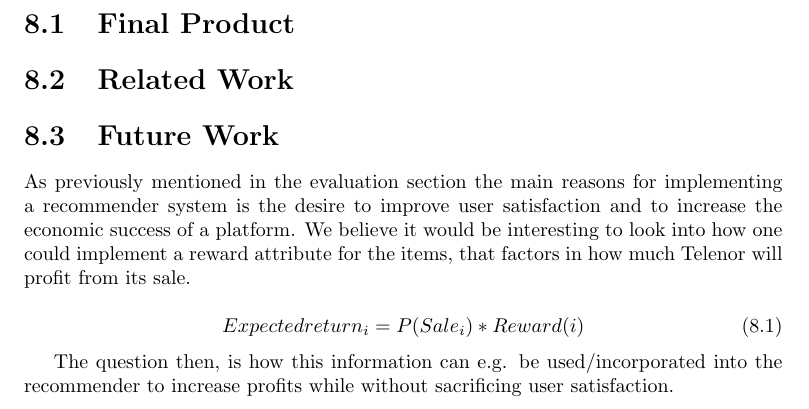
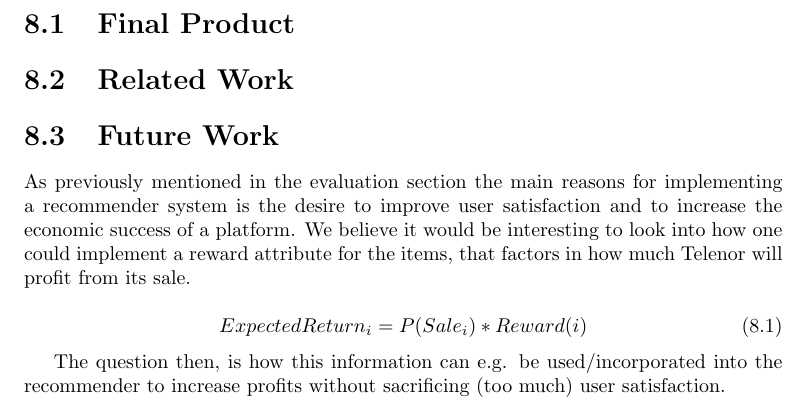
Before and after one commit to mcmhav/muchBazar, a LaTeX thesis (src/report.tex, which reads src/masterChapters/08-conclusion.tex): part of page 120 of 134, cut so that both start at the same text. Compiled offline with pdfLaTeX.

Commit message:
Fixed typo

```diff
--- a/src/masterChapters/08-conclusion.tex
+++ b/src/masterChapters/08-conclusion.tex
@@ -21,9 +21,8 @@ We believe it would be interesting to look into how one could implement a reward
 items, that factors in how much Telenor will profit from its sale.
 
 \begin{equation}
-Expected return_i = P(Sale_i) * Reward(i)
+ExpectedReturn_i = P(Sale_i) * Reward(i)
 \end{equation}
 
-
 The question then, is how this information can e.g. be used/incorporated into the recommender to
-increase profits while without sacrificing user satisfaction.
+increase profits without sacrificing (too much) user satisfaction.
```
